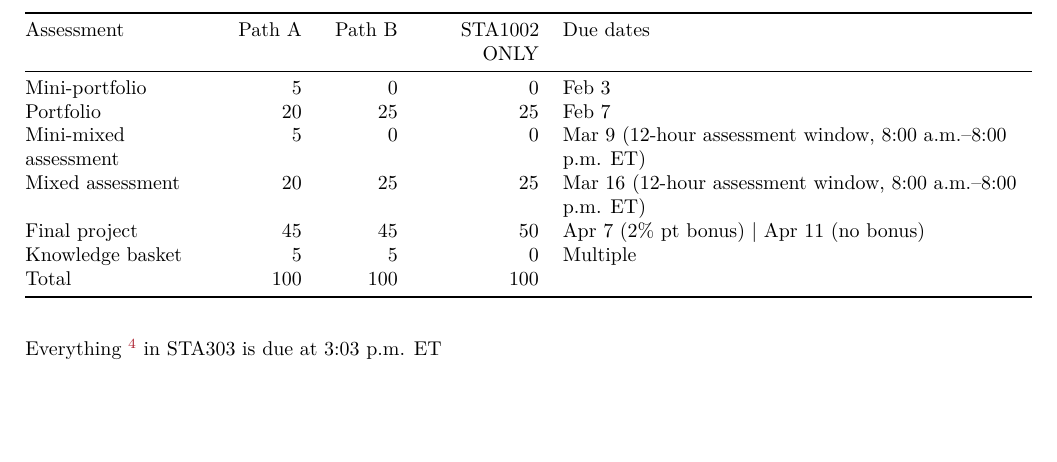
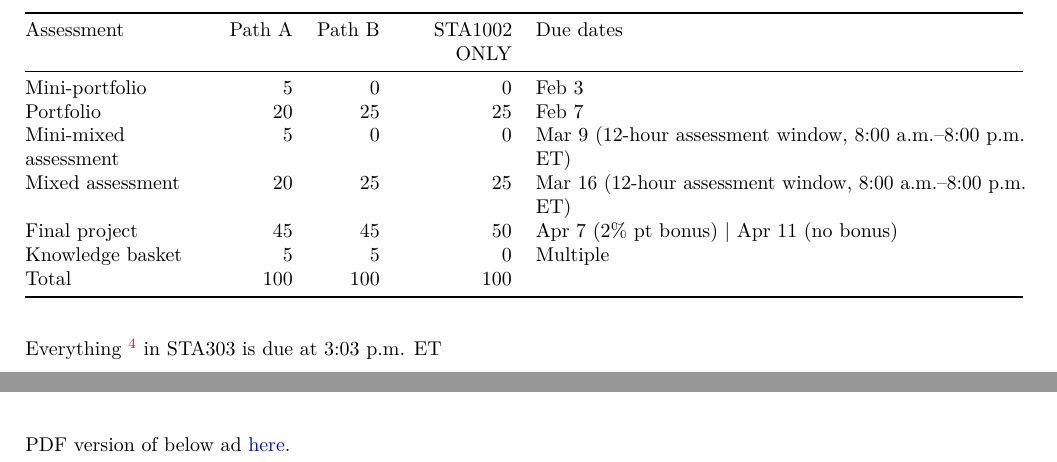
Before and after one commit to sta303-bolton/sta303-w22-courseguide, a LaTeX thesis (docs/STA303-Course-guide.tex): part of page 10 of 92 before the commit and two parts of pages 10 and 91 of 93 after it, the two joined at a grey line, cut so that both start at the same text, the shorter picture padded with empty space. Compiled offline with pdfLaTeX.

Commit message:
Adding more class rep info

```diff
--- a/docs/STA303-Course-guide.tex
+++ b/docs/STA303-Course-guide.tex
@@ -486,10 +486,10 @@
 
 \begin{longtable}[]{@{}
   >{\raggedright\arraybackslash}p{(\columnwidth - 8\tabcolsep) * \real{0.20}}
-  >{\raggedleft\arraybackslash}p{(\columnwidth - 8\tabcolsep) * \real{0.08}}
-  >{\raggedleft\arraybackslash}p{(\columnwidth - 8\tabcolsep) * \real{0.08}}
-  >{\raggedleft\arraybackslash}p{(\columnwidth - 8\tabcolsep) * \real{0.13}}
-  >{\raggedright\arraybackslash}p{(\columnwidth - 8\tabcolsep) * \real{0.52}}@{}}
+  >{\raggedleft\arraybackslash}p{(\columnwidth - 8\tabcolsep) * \real{0.07}}
+  >{\raggedleft\arraybackslash}p{(\columnwidth - 8\tabcolsep) * \real{0.07}}
+  >{\raggedleft\arraybackslash}p{(\columnwidth - 8\tabcolsep) * \real{0.12}}
+  >{\raggedright\arraybackslash}p{(\columnwidth - 8\tabcolsep) * \real{0.54}}@{}}
 \toprule
 Assessment & Path A & Path B & STA1002 ONLY & Due dates \\
 \midrule
@@ -4486,6 +4486,10 @@
   You \emph{don't} have to be enrolled in a DoSS program to put yourself forward for the role, though it may be of more interest/use to you if you are.
 \end{itemize}
 
+PDF version of below ad \href{https://sta303-bolton.github.io/sta303-w22-courseguide/other-files/student-rep-ad-w22.pdf}{here}.
+
+\includegraphics{images/Student Rep Ad (Winter 2022).png}
+
   \bibliography{book.bib,packages.bib}
 
 \end{document}
```
Also changed, not shown: docs/images/Student Rep Ad (Winter 2022).png (added), images/Student Rep Ad (Winter 2022).png (added), other-files/student-rep-ad-w22.pdf (added), 6 other files.
